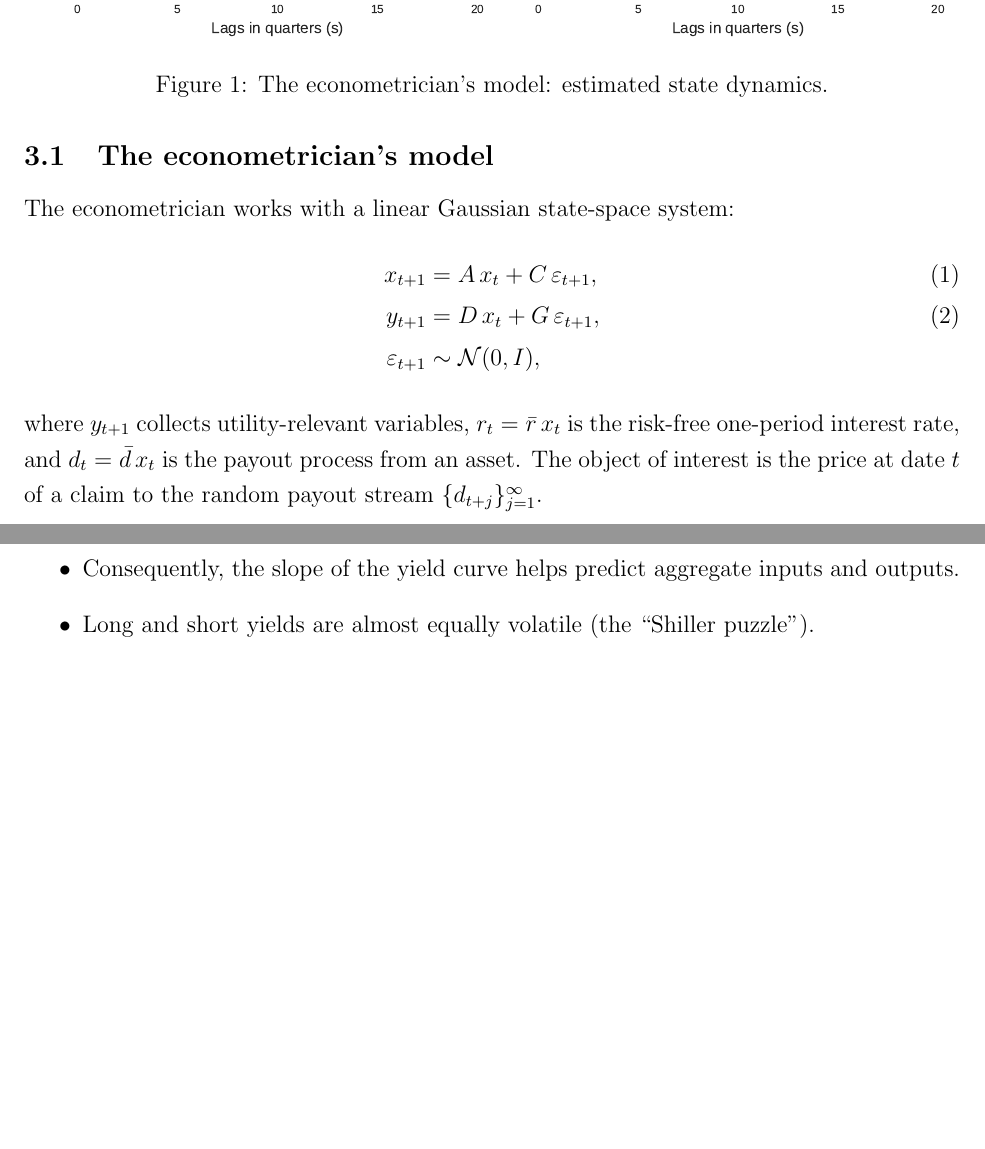
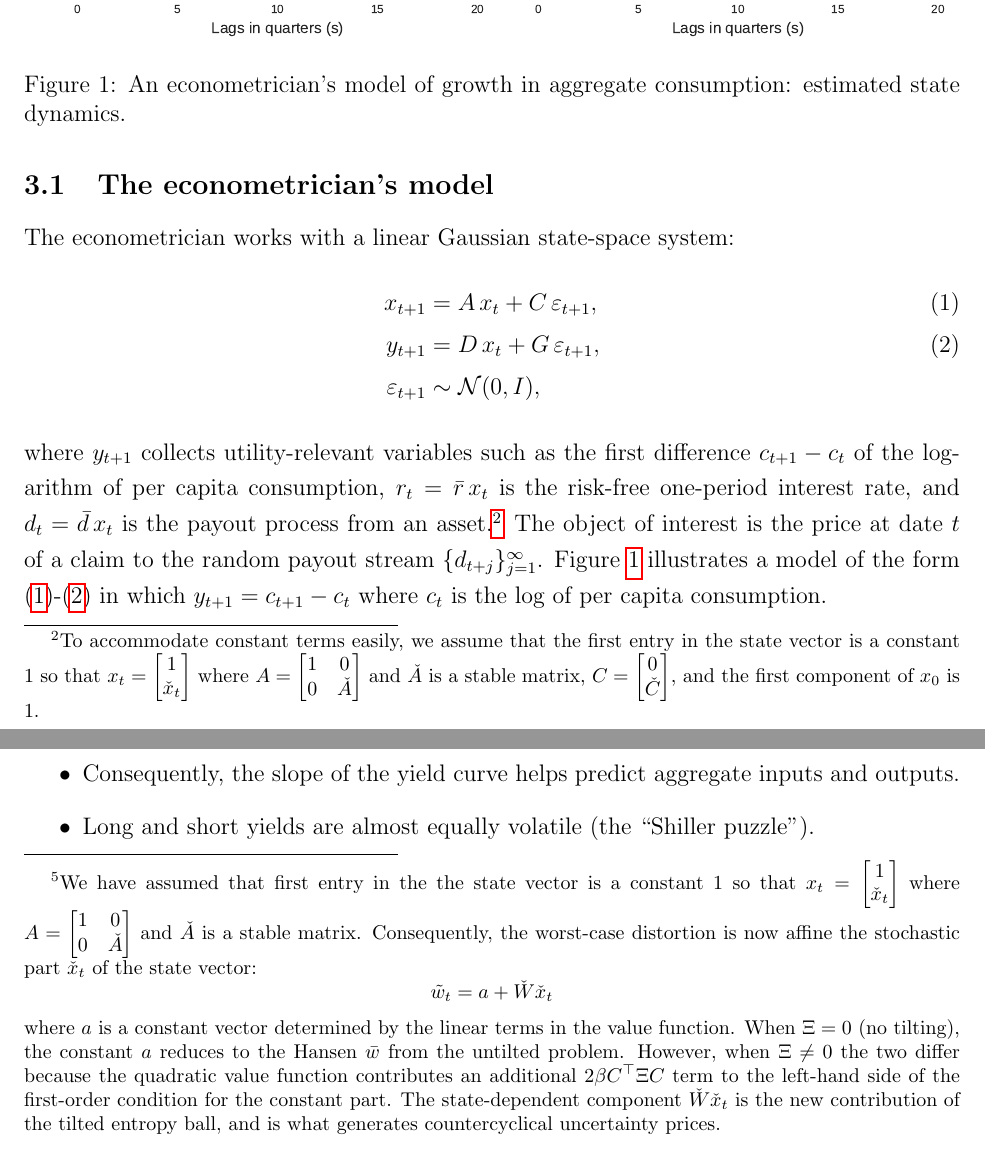
Before and after one commit to thomassargent30/Tom_talks_and_papers_2026, a LaTeX paper (Backus_lecture_paper_2026.tex): two parts of pages 5 and 17 of 24 before the commit and two parts of pages 5 and 18 of 25 after it, joined at a grey line, cut so that both start at the same text, the shorter picture padded with empty space. Compiled offline with pdfLaTeX.

Commit message:
Tom's March 15 edits

```diff
--- a/Backus_lecture_paper_2026.tex
+++ b/Backus_lecture_paper_2026.tex
@@ -214,16 +214,21 @@ x_{t+1} &= A\, x_t + C\, \varepsilon_{t+1}, \label{eq:state}\\
 y_{t+1} &= D\, x_t + G\, \varepsilon_{t+1}, \label{eq:obs}\\
 \varepsilon_{t+1} &\sim {\mathcal N}(0,I), \notag
 \end{align}
-where $y_{t+1}$ collects utility-relevant variables,
+where $y_{t+1}$ collects utility-relevant variables such as the first difference $c_{t+1} - c_t$ of the logarithm of per capita consumption,
 $r_t = \bar r\, x_t$ is the risk-free one-period interest rate, and
-$d_t = \bar d\, x_t$ is the payout process from an asset.  The object
+$d_t = \bar d\, x_t$ is the payout process from an asset.\footnote{To accommodate constant terms easily,
+we  assume that the  first entry in the  state vector is a constant $1$ so that
+ $x_t = \begin{bmatrix} 1 \cr \check x_t \end{bmatrix}$ where
+ $A = \begin{bmatrix} 1 & 0 \cr 0 & \check A \end{bmatrix} $ and $\check A$ is a stable matrix,
+ $C = \begin{bmatrix} 0 \cr  \check C \end{bmatrix} $, and the first component of $x_0$ is $1$.}
+   The object
 of interest is the price at date~$t$ of a claim to the random payout
-stream $\{d_{t+j}\}_{j=1}^\infty$.
+stream $\{d_{t+j}\}_{j=1}^\infty$. Figure \ref{fig:econometrician} illustrates a model of the form \eqref{eq:state}-\eqref{eq:obs} in which $y_{t+1} = c_{t+1} - c_t$ where $c_t$ is the log of per capita consumption.
 
 \begin{figure}[t]
 \centering
 \includegraphics[width=\linewidth,keepaspectratio]{fig2_tom.pdf}
-\caption{The econometrician's model: estimated state dynamics.}
+\caption{An econometrician's model of growth in aggregate consumption: estimated state dynamics.}
 \label{fig:econometrician}
 \end{figure}
 
@@ -772 +778,10 @@ The worst-case shock mean distortion is
+ $x_t = \begin{bmatrix} 1 \cr \check x_t \end{bmatrix}$ where
+ $A = \begin{bmatrix} 1 & 0 \cr 0 & \check A \end{bmatrix} $ and $\check A$ is a stable matrix.
+ Consequently, the worst-case distortion is now affine the stochastic part $\check x_t$ of the state vector:
+$$
+\tilde{w}_t = a + \check {W} \check x_t
+$$
+where $a$ is a constant vector determined by the linear terms in the value function.
+When $\Xi = 0$ (no tilting), the constant $a$ reduces to the Hansen $\bar{w}$ from the untilted problem.
+However, when $\Xi \neq 0$ the two differ because the quadratic value function contributes an additional $2\beta C^\top \Xi C$ term to the left-hand side of the first-order condition for the constant part. The state-dependent component $\check{W} \check x_t$ is the new contribution of the tilted entropy ball, and is what generates countercyclical uncertainty prices. }
 \[
```
Also changed, not shown: Backus_lecture_paper_2026.pdf, Backus_lecture_paper_2026.tex (21 more changed lines).
